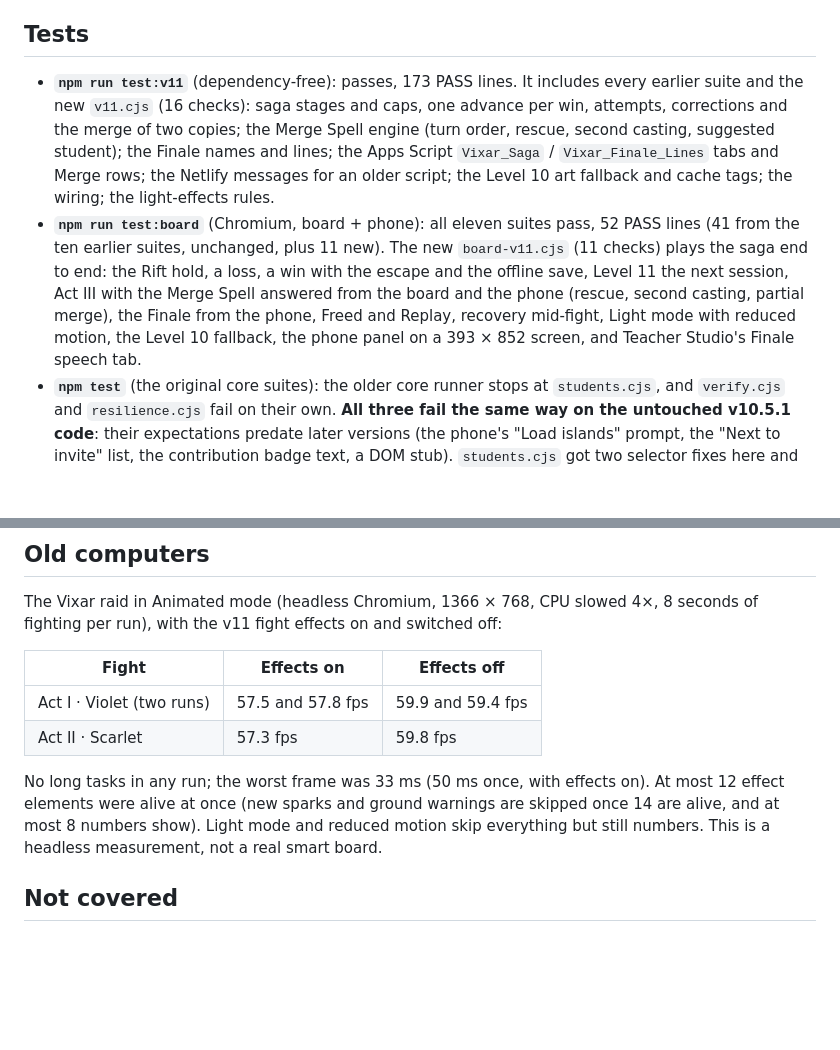
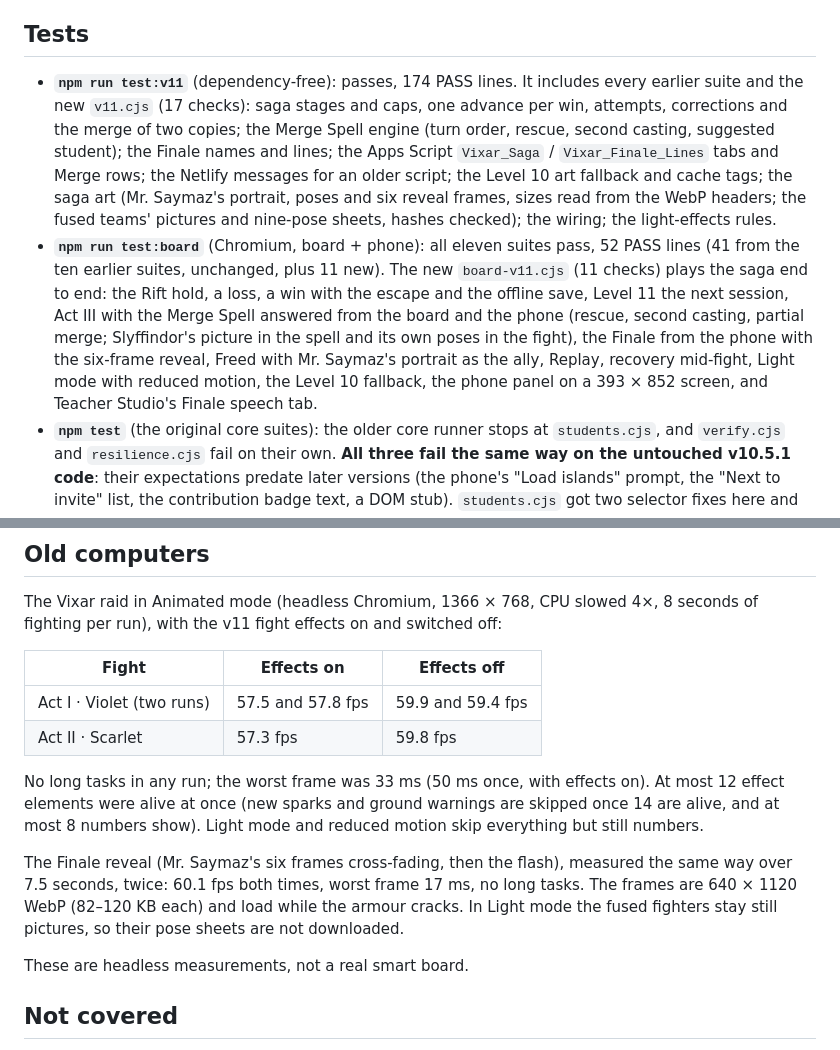
Before and after one commit to mrsaymaz/englea, a Markdown page: TEST-REPORT-v11.0.0.md, 2 parts joined by grey strips. GitHub-like rendering; blank space fills up the shorter version.

Commit message:
v11.0.0: test report for the Mr. Saymaz and fused-team art
Co-Authored-By: Claude Opus 5.5 <noreply@anthropic.com>
Claude-Session: https://claude.ai/code/session_01AgbMoih6Gkt75th3JDbvGF

```diff
--- a/TEST-REPORT-v11.0.0.md
+++ b/TEST-REPORT-v11.0.0.md
@@ -4,8 +4,8 @@ v11.0.0 is built on v10.5.1 (the supplied zip matched the repository's v10.5.1 e
 
 ## Tests
 
-- **`npm run test:v11`** (dependency-free): passes, 173 PASS lines. It includes every earlier suite and the new `v11.cjs` (16 checks): saga stages and caps, one advance per win, attempts, corrections and the merge of two copies; the Merge Spell engine (turn order, rescue, second casting, suggested student); the Finale names and lines; the Apps Script `Vixar_Saga` / `Vixar_Finale_Lines` tabs and Merge rows; the Netlify messages for an older script; the Level 10 art fallback and cache tags; the wiring; the light-effects rules.
-- **`npm run test:board`** (Chromium, board + phone): all eleven suites pass, 52 PASS lines (41 from the ten earlier suites, unchanged, plus 11 new). The new `board-v11.cjs` (11 checks) plays the saga end to end: the Rift hold, a loss, a win with the escape and the offline save, Level 11 the next session, Act III with the Merge Spell answered from the board and the phone (rescue, second casting, partial merge), the Finale from the phone, Freed and Replay, recovery mid-fight, Light mode with reduced motion, the Level 10 fallback, the phone panel on a 393 × 852 screen, and Teacher Studio's Finale speech tab.
+- **`npm run test:v11`** (dependency-free): passes, 174 PASS lines. It includes every earlier suite and the new `v11.cjs` (17 checks): saga stages and caps, one advance per win, attempts, corrections and the merge of two copies; the Merge Spell engine (turn order, rescue, second casting, suggested student); the Finale names and lines; the Apps Script `Vixar_Saga` / `Vixar_Finale_Lines` tabs and Merge rows; the Netlify messages for an older script; the Level 10 art fallback and cache tags; the saga art (Mr. Saymaz's portrait, poses and six reveal frames, sizes read from the WebP headers; the fused teams' pictures and nine-pose sheets, hashes checked); the wiring; the light-effects rules.
+- **`npm run test:board`** (Chromium, board + phone): all eleven suites pass, 52 PASS lines (41 from the ten earlier suites, unchanged, plus 11 new). The new `board-v11.cjs` (11 checks) plays the saga end to end: the Rift hold, a loss, a win with the escape and the offline save, Level 11 the next session, Act III with the Merge Spell answered from the board and the phone (rescue, second casting, partial merge; Slyffindor's picture in the spell and its own poses in the fight), the Finale from the phone with the six-frame reveal, Freed with Mr. Saymaz's portrait as the ally, Replay, recovery mid-fight, Light mode with reduced motion, the Level 10 fallback, the phone panel on a 393 × 852 screen, and Teacher Studio's Finale speech tab.
 - **`npm test`** (the original core suites): the older core runner stops at `students.cjs`, and `verify.cjs` and `resilience.cjs` fail on their own. **All three fail the same way on the untouched v10.5.1 code**: their expectations predate later versions (the phone's "Load islands" prompt, the "Next to invite" list, the contribution badge text, a DOM stub). `students.cjs` got two selector fixes here and now gets further; the rest is left as it was. The suites earlier in that runner (Island Run integration, Apps Script, participation, teamwork and others) pass. The v10.5.1 report also relied on `test:v105` and `test:board`, not this runner.
 - **`npm run test:finale`** (`vixar-finale.cjs`): passes.
 - Updated earlier tests: Level 10 expectations became the class cap where the saga changes them (pose clamp, halo anchors, recovery limits, version strings, the remote build). No earlier check was removed or skipped.
@@ -34,7 +34,11 @@ The Vixar raid in Animated mode (headless Chromium, 1366 × 768, CPU slowed 4×,
 | Act I · Violet (two runs) | 57.5 and 57.8 fps | 59.9 and 59.4 fps |
 | Act II · Scarlet | 57.3 fps | 59.8 fps |
 
-No long tasks in any run; the worst frame was 33 ms (50 ms once, with effects on). At most 12 effect elements were alive at once (new sparks and ground warnings are skipped once 14 are alive, and at most 8 numbers show). Light mode and reduced motion skip everything but still numbers. This is a headless measurement, not a real smart board.
+No long tasks in any run; the worst frame was 33 ms (50 ms once, with effects on). At most 12 effect elements were alive at once (new sparks and ground warnings are skipped once 14 are alive, and at most 8 numbers show). Light mode and reduced motion skip everything but still numbers.
+
+The Finale reveal (Mr. Saymaz's six frames cross-fading, then the flash), measured the same way over 7.5 seconds, twice: 60.1 fps both times, worst frame 17 ms, no long tasks. The frames are 640 × 1120 WebP (82–120 KB each) and load while the armour cracks. In Light mode the fused fighters stay still pictures, so their pose sheets are not downloaded.
+
+These are headless measurements, not a real smart board.
 
 ## Not covered
 
```
